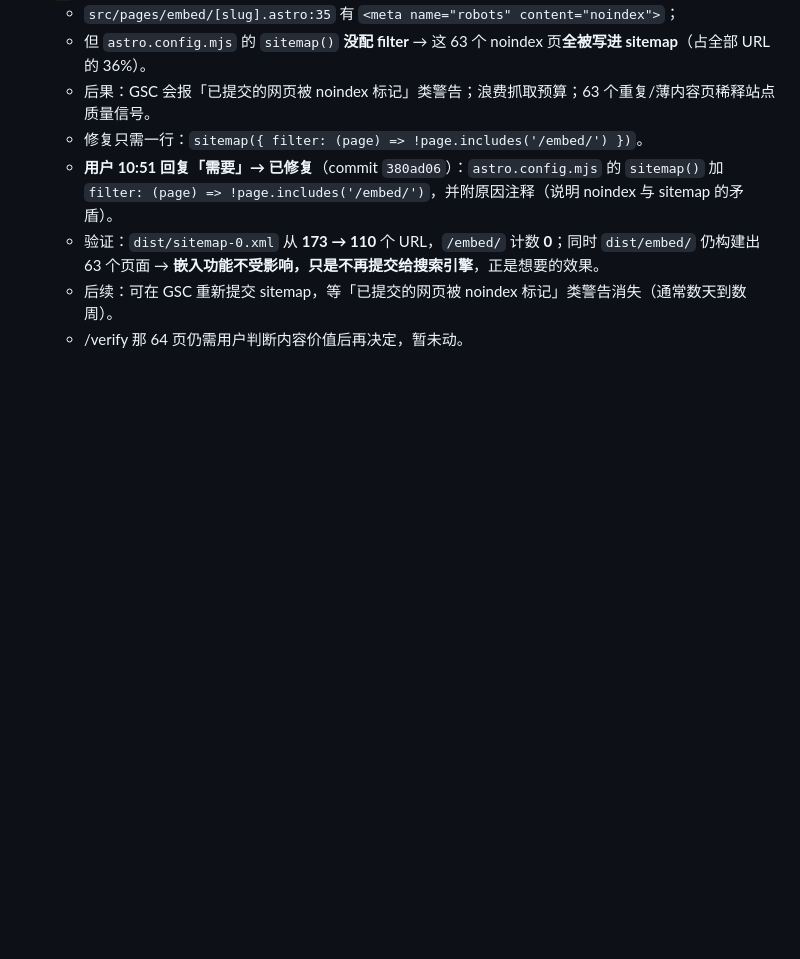
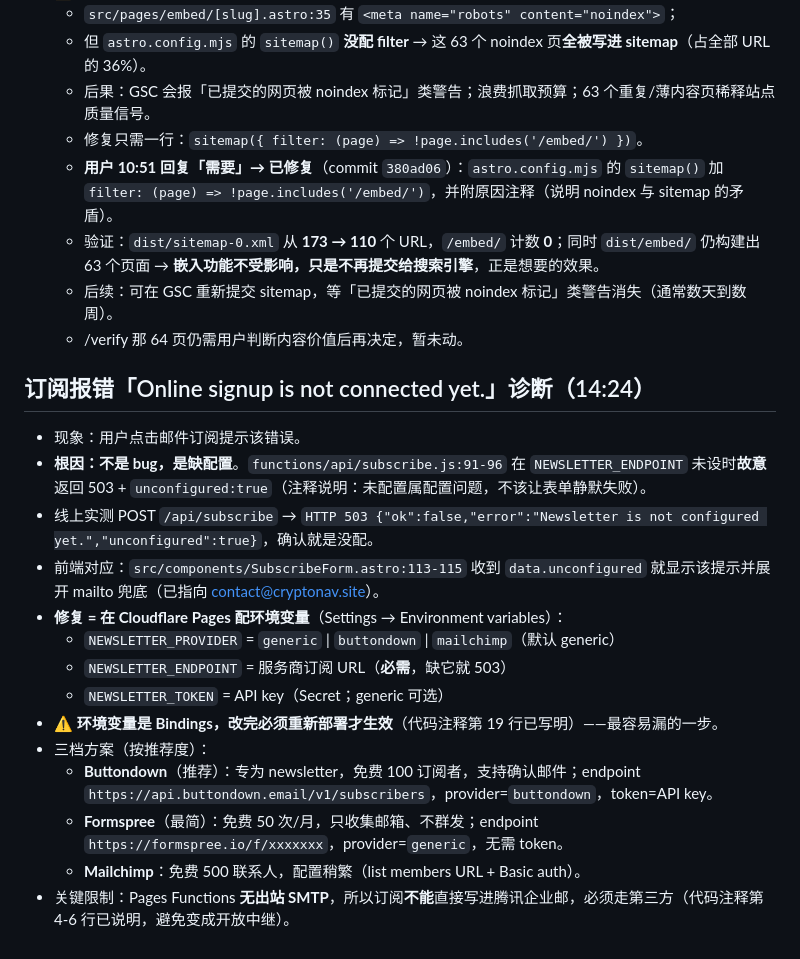
Before and after one commit to Chris123564s/cryptonav, a Markdown page: .workbuddy-ai/memory/2026-09-02.md, the part around the change. GitHub-like rendering; blank space fills up the shorter version.

Commit message:
docs: diagnose newsletter 503 — NEWSLETTER_ENDPOINT unset, not a bug

```diff
--- a/.workbuddy-ai/memory/2026-09-02.md
+++ b/.workbuddy-ai/memory/2026-09-02.md
@@ -105,3 +105,19 @@
   - 验证：`dist/sitemap-0.xml` 从 **173 → 110** 个 URL，`/embed/` 计数 **0**；同时 `dist/embed/` 仍构建出 63 个页面 → **嵌入功能不受影响，只是不再提交给搜索引擎**，正是想要的效果。
   - 后续：可在 GSC 重新提交 sitemap，等「已提交的网页被 noindex 标记」类警告消失（通常数天到数周）。
   - /verify 那 64 页仍需用户判断内容价值后再决定，暂未动。
+
+## 订阅报错「Online signup is not connected yet.」诊断（14:24）
+- 现象：用户点击邮件订阅提示该错误。
+- **根因：不是 bug，是缺配置**。`functions/api/subscribe.js:91-96` 在 `NEWSLETTER_ENDPOINT` 未设时**故意**返回 503 + `unconfigured:true`（注释说明：未配置属配置问题，不该让表单静默失败）。
+- 线上实测 POST `/api/subscribe` → `HTTP 503 {"ok":false,"error":"Newsletter is not configured yet.","unconfigured":true}`，确认就是没配。
+- 前端对应：`src/components/SubscribeForm.astro:113-115` 收到 `data.unconfigured` 就显示该提示并展开 mailto 兜底（已指向 contact@cryptonav.site）。
+- **修复 = 在 Cloudflare Pages 配环境变量**（Settings → Environment variables）：
+  - `NEWSLETTER_PROVIDER` = `generic` | `buttondown` | `mailchimp`（默认 generic）
+  - `NEWSLETTER_ENDPOINT` = 服务商订阅 URL（**必需**，缺它就 503）
+  - `NEWSLETTER_TOKEN` = API key（Secret；generic 可选）
+- ⚠️ **环境变量是 Bindings，改完必须重新部署才生效**（代码注释第 19 行已写明）——最容易漏的一步。
+- 三档方案（按推荐度）：
+  - **Buttondown**（推荐）：专为 newsletter，免费 100 订阅者，支持确认邮件；endpoint `https://api.buttondown.email/v1/subscribers`，provider=`buttondown`，token=API key。
+  - **Formspree**（最简）：免费 50 次/月，只收集邮箱、不群发；endpoint `https://formspree.io/f/xxxxxxx`，provider=`generic`，无需 token。
+  - **Mailchimp**：免费 500 联系人，配置稍繁（list members URL + Basic auth）。
+- 关键限制：Pages Functions **无出站 SMTP**，所以订阅**不能**直接写进腾讯企业邮，必须走第三方（代码注释第 4-6 行已说明，避免变成开放中继）。
```
